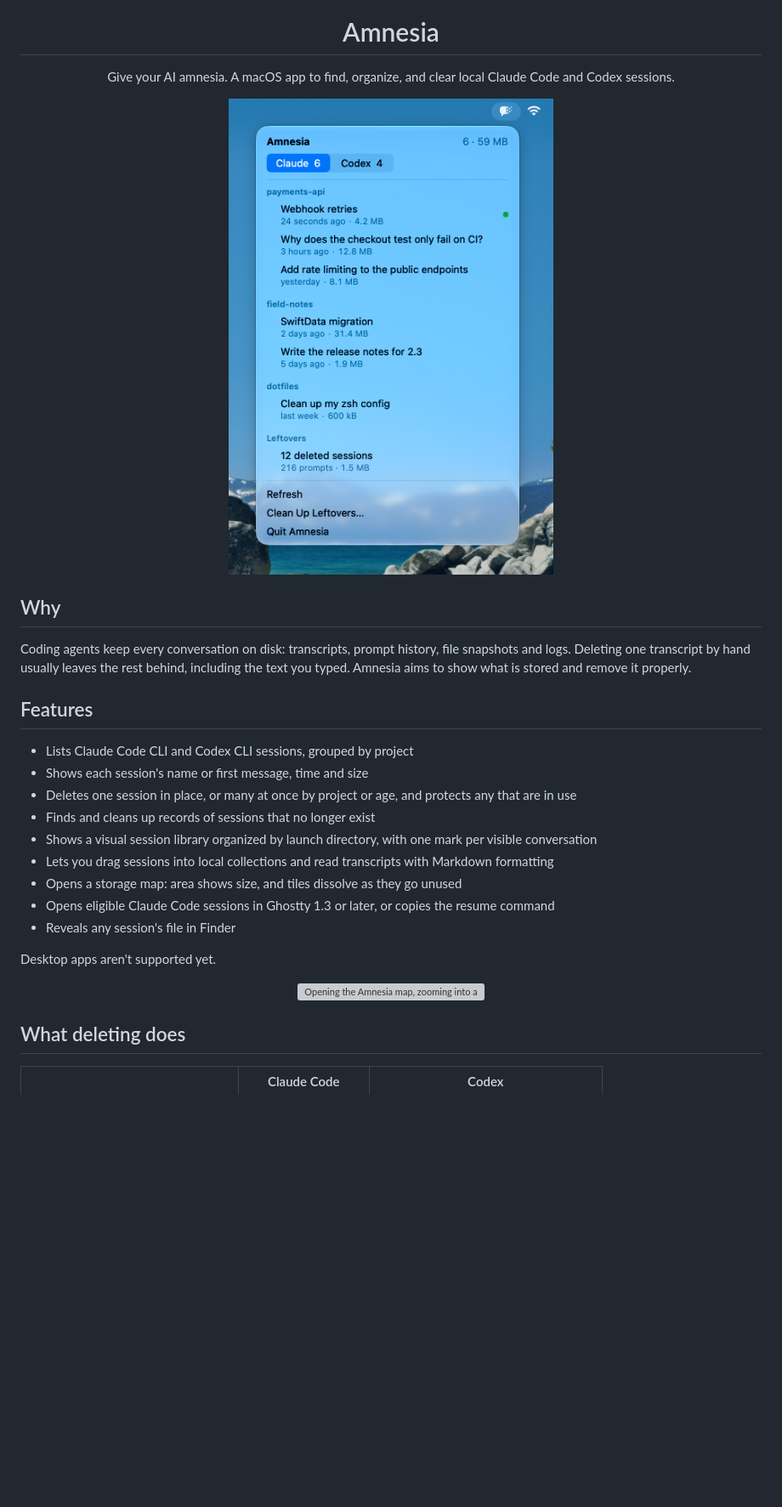
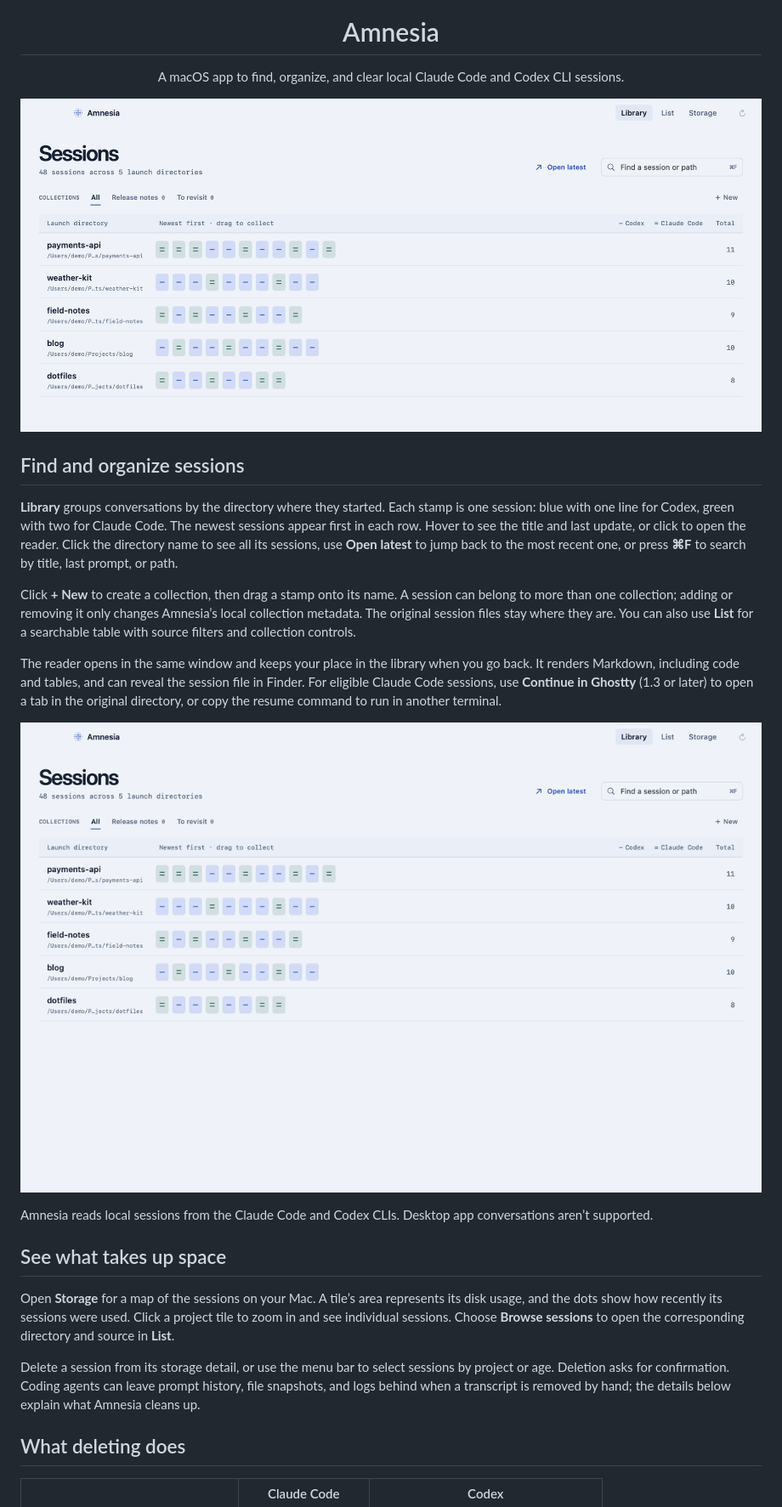
Before and after one commit to ieuforu/Amnesia, a Markdown page: README.md, the part around one of its changes. Shown at 85% size. GitHub-like rendering; pictures changed too: docs/session-library-demo.gif (added), docs/session-library.png (added); blank space fills up the shorter version; grey boxes are pictures that could not be loaded.

Commit message:
Show the session library in the README

```diff
--- a/README.md
+++ b/README.md
@@ -5,34 +5,32 @@
 <h1 align="center">Amnesia</h1>
 
 <p align="center">
-  Give your AI amnesia. A macOS app to find, organize, and clear local Claude Code and Codex sessions.
+  A macOS app to find, organize, and clear local Claude Code and Codex CLI sessions.
 </p>
 
 <p align="center">
-  <img src="docs/panel.png" width="419" alt="Amnesia's menu bar panel listing sessions by project">
+  <img src="docs/session-library.png" width="1000" alt="Amnesia’s session library, with rows of session stamps grouped by launch directory">
 </p>
 
-## Why
+## Find and organize sessions
 
-Coding agents keep every conversation on disk: transcripts, prompt history, file snapshots and logs. Deleting one transcript by hand usually leaves the rest behind, including the text you typed. Amnesia aims to show what is stored and remove it properly.
+**Library** groups conversations by the directory where they started. Each stamp is one session: blue with one line for Codex, green with two for Claude Code. The newest sessions appear first in each row. Hover to see the title and last update, or click to open the reader. Click the directory name to see all its sessions, use **Open latest** to jump back to the most recent one, or press **⌘F** to search by title, last prompt, or path.
 
-## Features
+Click **+ New** to create a collection, then drag a stamp onto its name. A session can belong to more than one collection; adding or removing it only changes Amnesia’s local collection metadata. The original session files stay where they are. You can also use **List** for a searchable table with source filters and collection controls.
 
-- Lists Claude Code CLI and Codex CLI sessions, grouped by project
-- Shows each session's name or first message, time and size
-- Deletes one session in place, or many at once by project or age, and protects any that are in use
-- Finds and cleans up records of sessions that no longer exist
-- Shows a visual session library organized by launch directory, with one mark per visible conversation
-- Lets you drag sessions into local collections and read transcripts with Markdown formatting
-- Opens a storage map: area shows size, and tiles dissolve as they go unused
-- Opens eligible Claude Code sessions in Ghostty 1.3 or later, or copies the resume command
-- Reveals any session's file in Finder
-
-Desktop apps aren't supported yet.
+The reader opens in the same window and keeps your place in the library when you go back. It renders Markdown, including code and tables, and can reveal the session file in Finder. For eligible Claude Code sessions, use **Continue in Ghostty** (1.3 or later) to open a tab in the original directory, or copy the resume command to run in another terminal.
 
 <p align="center">
-  <img src="docs/demo.gif" width="620" alt="Opening the Amnesia map, zooming into a project and deleting a session">
+  <img src="docs/session-library-demo.gif" width="900" alt="Opening a conversation from its session stamp, returning to the library, and adding it to a collection">
 </p>
+
+Amnesia reads local sessions from the Claude Code and Codex CLIs. Desktop app conversations aren’t supported.
+
+## See what takes up space
+
+Open **Storage** for a map of the sessions on your Mac. A tile’s area represents its disk usage, and the dots show how recently its sessions were used. Click a project tile to zoom in and see individual sessions. Choose **Browse sessions** to open the corresponding directory and source in **List**.
+
+Delete a session from its storage detail, or use the menu bar to select sessions by project or age. Deletion asks for confirmation. Coding agents can leave prompt history, file snapshots, and logs behind when a transcript is removed by hand; the details below explain what Amnesia cleans up.
 
 ## What deleting does
 
```
Also changed, not shown: other parts of README.md (+1 -1 lines).
